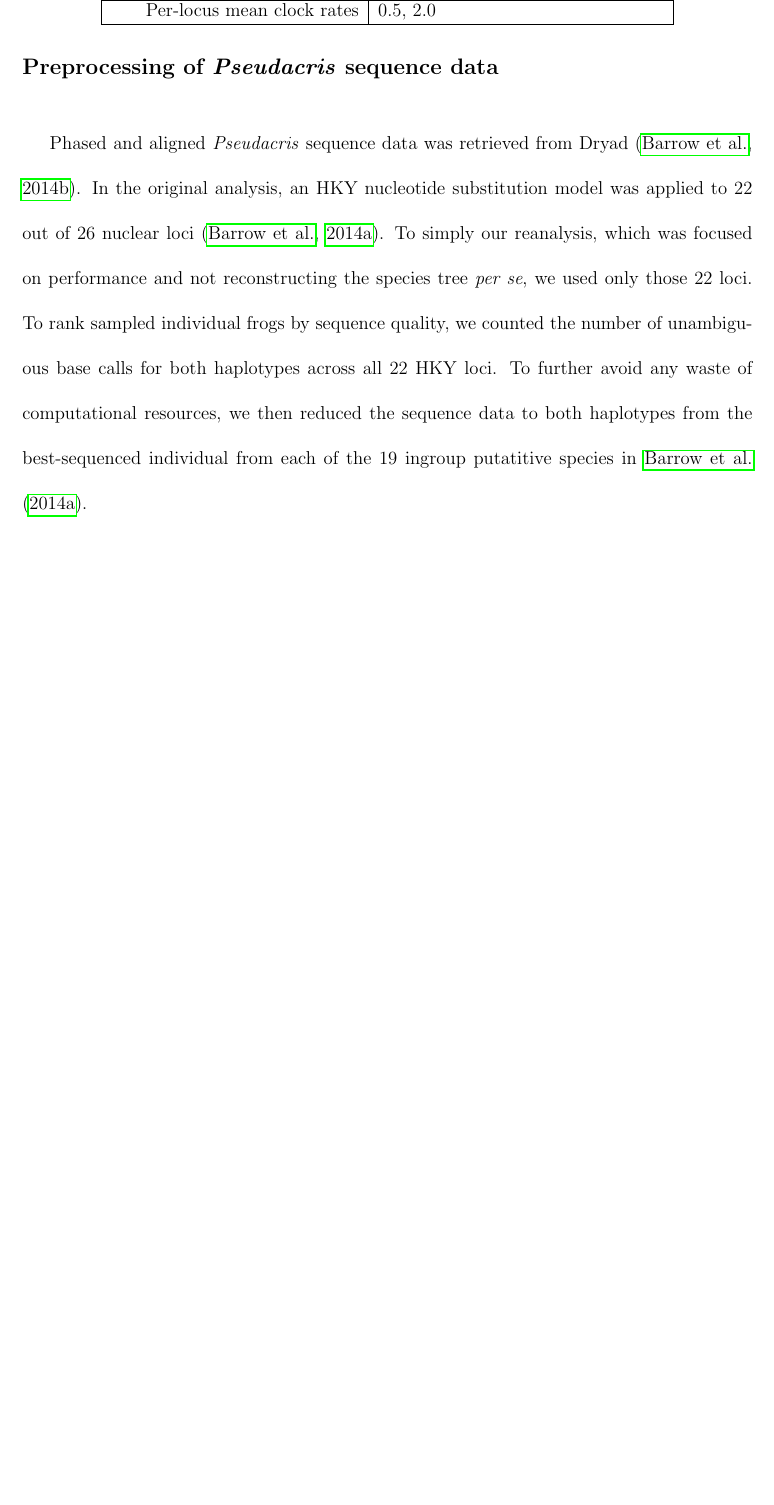
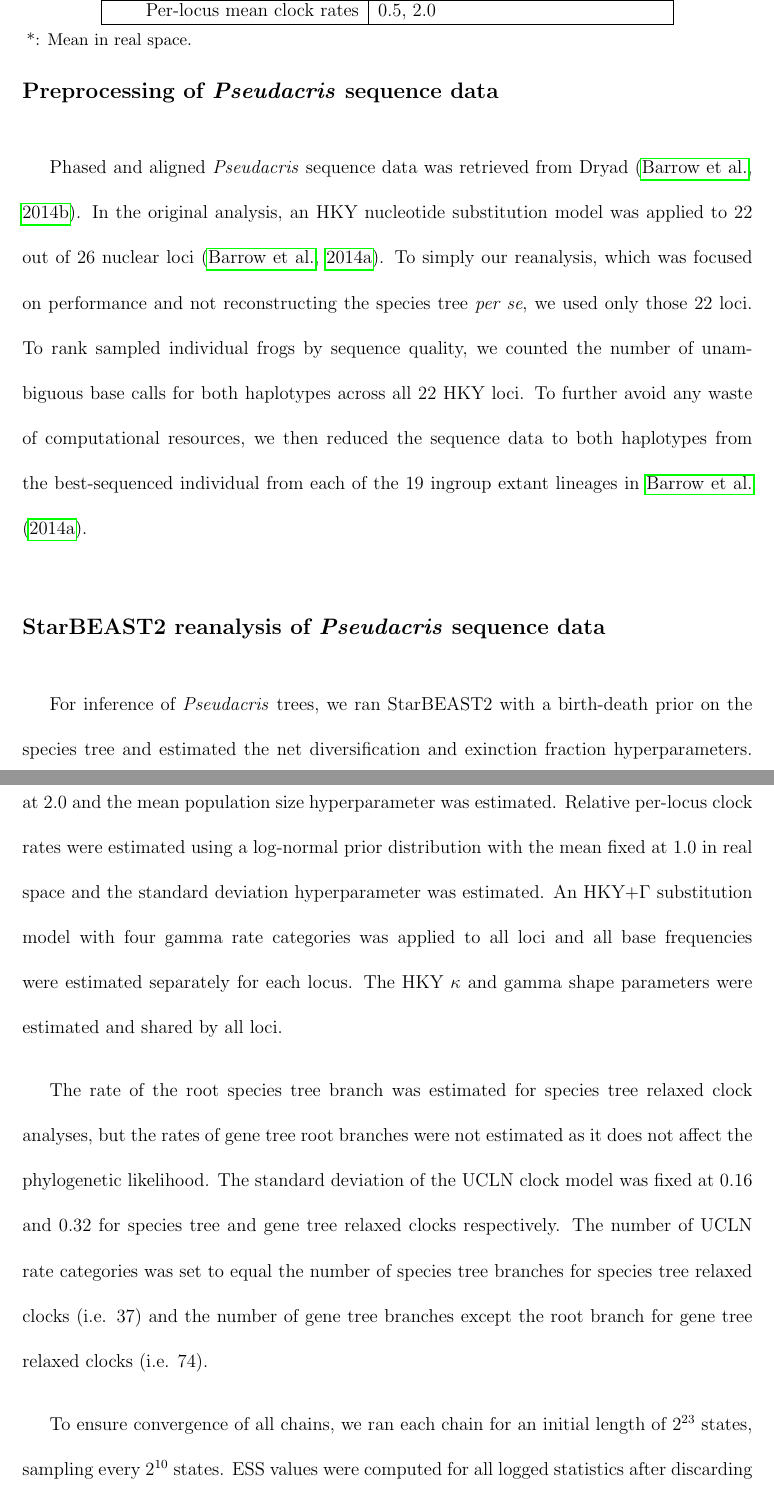
Before and after one commit to genomescale/starbeast2-manuscript, a LaTeX document (starbeast2.tex): part of page 20 of 26 before the commit and two parts of pages 20 and 21 of 29 after it, the two joined at a grey line, cut so that both start at the same text, the shorter picture padded with empty space. Compiled offline with pdfLaTeX; a missing bibliography style is replaced by a similar one.

Commit message:
More more more methods

```diff
--- a/starbeast2.tex
+++ b/starbeast2.tex
@@ -558,6 +532,10 @@ Per-locus mean clock rates & 0.5, 2.0\tabularnewline
 \hline
 \end{tabular}
 \end{adjustbox}
+\begin{tablenotes}
+\small
+\item {*}: Mean in real space.
+\end{tablenotes}
 \end{threeparttable}
 \end{table}
 
@@ -571,9 +549,31 @@ species tree \textit{per se}, we used only those 22 loci. To rank sampled
 individual frogs by sequence quality, we counted the number of unambiguous base
 calls for both haplotypes across all 22 HKY loci. To further avoid any waste of
 computational resources, we then reduced the sequence data to both haplotypes
-from the best-sequenced individual from each of the 19 ingroup putatitive
-species in \cite{Barrow201478}.
+from the best-sequenced individual from each of the 19 ingroup extant lineages
+in \cite{Barrow201478}.
 
 \subsection*{StarBEAST2 reanalysis of \textit{Pseudacris} sequence data}
 
+For inference of \textit{Pseudacris} trees, we ran StarBEAST2 with a birth-death
+prior on the species tree and estimated the net diversification and exinction
+fraction hyperparameters. An inverse gamma prior was used for per-branch
+constant population sizes with a shape fixed at 2.0 and the mean population size
+hyperparameter was estimated. Relative per-locus clock rates were estimated
+using a log-normal prior distribution with the mean fixed at 1.0 in real space
+and the standard deviation hyperparameter was estimated. An HKY+$\Gamma$
+substitution model with four gamma rate categories was applied to all loci and
+all base frequencies were estimated separately for each locus. The HKY $\kappa$
+and gamma shape parameters were estimated and shared by all loci.
 
+The rate of the root species tree branch was estimated for species tree relaxed
+clock analyses, but the rates of gene tree root branches were not estimated as
+it does not affect the phylogenetic likelihood. The standard deviation of the
+UCLN clock model was fixed at 0.16 and 0.32 for species tree and gene tree
+relaxed clocks respectively. The number of UCLN rate categories was set to equal
+the number of species tree branches for species tree relaxed clocks (i.e. 37)
+and the number of gene tree branches except the root branch for gene tree
+relaxed clocks (i.e. 74).
+
+To ensure convergence of all chains, we ran each chain for an initial length of
+$2^{23}$ states, sampling every $2^{10}$ states. ESS values were computed for
+all logged statistics after discarding 12.5\% of state samples as burnin. Logged
```
Also changed, not shown: starbeast2.tex (70 more changed lines).
